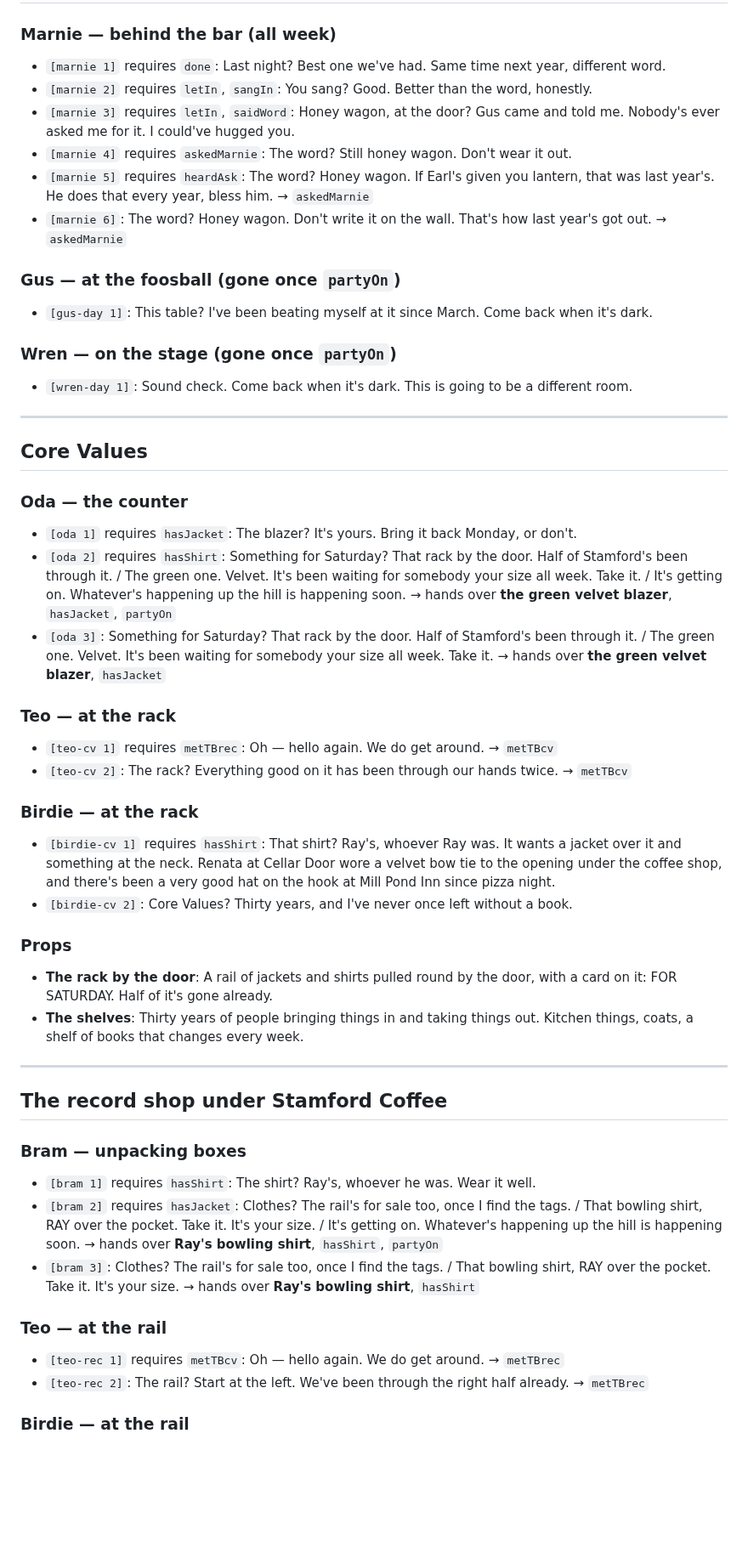
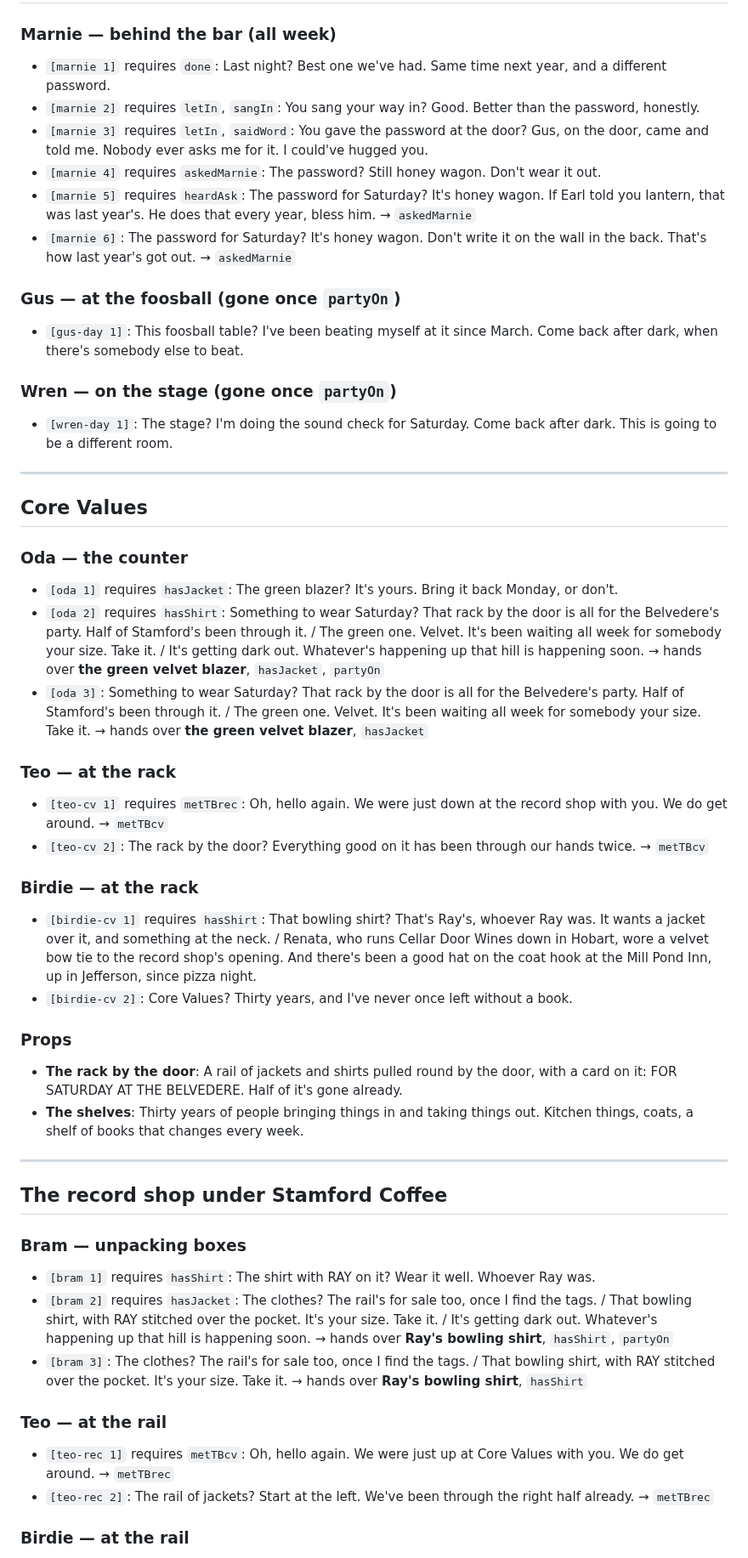
Before and after one commit to TomHennen/mainstreet, a Markdown page: docs/route10-bel-party-script.md, the part around one of its changes. Shown at 85% size. GitHub-like rendering; blank space fills up the shorter version.

```diff
--- a/docs/route10-bel-party-script.md
+++ b/docs/route10-bel-party-script.md
@@ -64,20 +69,20 @@ Flags: `heardAsk`, `askedMarnie`, `hasJacket`, `hasShirt`, `hasTie`,
 
 ### Marnie — behind the bar (all week)
 
-- `[marnie 1]` requires `done`: Last night? Best one we've had. Same time next year, different word.
-- `[marnie 2]` requires `letIn`, `sangIn`: You sang? Good. Better than the word, honestly.
-- `[marnie 3]` requires `letIn`, `saidWord`: Honey wagon, at the door? Gus came and told me. Nobody's ever asked me for it. I could've hugged you.
-- `[marnie 4]` requires `askedMarnie`: The word? Still honey wagon. Don't wear it out.
-- `[marnie 5]` requires `heardAsk`: The word? Honey wagon. If Earl's given you lantern, that was last year's. He does that every year, bless him. → `askedMarnie`
-- `[marnie 6]`: The word? Honey wagon. Don't write it on the wall. That's how last year's got out. → `askedMarnie`
+- `[marnie 1]` requires `done`: Last night? Best one we've had. Same time next year, and a different password.
+- `[marnie 2]` requires `letIn`, `sangIn`: You sang your way in? Good. Better than the password, honestly.
+- `[marnie 3]` requires `letIn`, `saidWord`: You gave the password at the door? Gus, on the door, came and told me. Nobody ever asks me for it. I could've hugged you.
+- `[marnie 4]` requires `askedMarnie`: The password? Still honey wagon. Don't wear it out.
+- `[marnie 5]` requires `heardAsk`: The password for Saturday? It's honey wagon. If Earl told you lantern, that was last year's. He does that every year, bless him. → `askedMarnie`
+- `[marnie 6]`: The password for Saturday? It's honey wagon. Don't write it on the wall in the back. That's how last year's got out. → `askedMarnie`
 
 ### Gus — at the foosball (gone once `partyOn`)
 
-- `[gus-day 1]`: This table? I've been beating myself at it since March. Come back when it's dark.
+- `[gus-day 1]`: This foosball table? I've been beating myself at it since March. Come back after dark, when there's somebody else to beat.
 
 ### Wren — on the stage (gone once `partyOn`)
 
-- `[wren-day 1]`: Sound check. Come back when it's dark. This is going to be a different room.
+- `[wren-day 1]`: The stage? I'm doing the sound check for Saturday. Come back after dark. This is going to be a different room.
 
 ---
 
@@ -85,23 +90,23 @@ Flags: `heardAsk`, `askedMarnie`, `hasJacket`, `hasShirt`, `hasTie`,
 
 ### Oda — the counter
 
-- `[oda 1]` requires `hasJacket`: The blazer? It's yours. Bring it back Monday, or don't.
-- `[oda 2]` requires `hasShirt`: Something for Saturday? That rack by the door. Half of Stamford's been through it. / The green one. Velvet. It's been waiting for somebody your size all week. Take it. / It's getting on. Whatever's happening up the hill is happening soon. → hands over **the green velvet blazer**, `hasJacket`, `partyOn`
-- `[oda 3]`: Something for Saturday? That rack by the door. Half of Stamford's been through it. / The green one. Velvet. It's been waiting for somebody your size all week. Take it. → hands over **the green velvet blazer**, `hasJacket`
+- `[oda 1]` requires `hasJacket`: The green blazer? It's yours. Bring it back Monday, or don't.
+- `[oda 2]` requires `hasShirt`: Something to wear Saturday? That rack by the door is all for the Belvedere's party. Half of Stamford's been through it. / The green one. Velvet. It's been waiting all week for somebody your size. Take it. / It's getting dark out. Whatever's happening up that hill is happening soon. → hands over **the green velvet blazer**, `hasJacket`, `partyOn`
+- `[oda 3]`: Something to wear Saturday? That rack by the door is all for the Belvedere's party. Half of Stamford's been through it. / The green one. Velvet. It's been waiting all week for somebody your size. Take it. → hands over **the green velvet blazer**, `hasJacket`
 
 ### Teo — at the rack
 
-- `[teo-cv 1]` requires `metTBrec`: Oh — hello again. We do get around. → `metTBcv`
-- `[teo-cv 2]`: The rack? Everything good on it has been through our hands twice. → `metTBcv`
+- `[teo-cv 1]` requires `metTBrec`: Oh, hello again. We were just down at the record shop with you. We do get around. → `metTBcv`
+- `[teo-cv 2]`: The rack by the door? Everything good on it has been through our hands twice. → `metTBcv`
 
 ### Birdie — at the rack
 
-- `[birdie-cv 1]` requires `hasShirt`: That shirt? Ray's, whoever Ray was. It wants a jacket over it and something at the neck. Renata at Cellar Door wore a velvet bow tie to the opening under the coffee shop, and there's been a very good hat on the hook at Mill Pond Inn since pizza night.
+- `[birdie-cv 1]` requires `hasShirt`: That bowling shirt? That's Ray's, whoever Ray was. It wants a jacket over it, and something at the neck. / Renata, who runs Cellar Door Wines down in Hobart, wore a velvet bow tie to the record shop's opening. And there's been a good hat on the coat hook at the Mill Pond Inn, up in Jefferson, since pizza night.
 - `[birdie-cv 2]`: Core Values? Thirty years, and I've never once left without a book.
 
 ### Props
 
-- **The rack by the door**: A rail of jackets and shirts pulled round by the door, with a card on it: FOR SATURDAY. Half of it's gone already.
+- **The rack by the door**: A rail of jackets and shirts pulled round by the door, with a card on it: FOR SATURDAY AT THE BELVEDERE. Half of it's gone already.
 - **The shelves**: Thirty years of people bringing things in and taking things out. Kitchen things, coats, a shelf of books that changes every week.
 
 ---
@@ -110,14 +115,14 @@ Flags: `heardAsk`, `askedMarnie`, `hasJacket`, `hasShirt`, `hasTie`,
 
 ### Bram — unpacking boxes
 
-- `[bram 1]` requires `hasShirt`: The shirt? Ray's, whoever he was. Wear it well.
-- `[bram 2]` requires `hasJacket`: Clothes? The rail's for sale too, once I find the tags. / That bowling shirt, RAY over the pocket. Take it. It's your size. / It's getting on. Whatever's happening up the hill is happening soon. → hands over **Ray's bowling shirt**, `hasShirt`, `partyOn`
-- `[bram 3]`: Clothes? The rail's for sale too, once I find the tags. / That bowling shirt, RAY over the pocket. Take it. It's your size. → hands over **Ray's bowling shirt**, `hasShirt`
+- `[bram 1]` requires `hasShirt`: The shirt with RAY on it? Wear it well. Whoever Ray was.
+- `[bram 2]` requires `hasJacket`: The clothes? The rail's for sale too, once I find the tags. / That bowling shirt, with RAY stitched over the pocket. It's your size. Take it. / It's getting dark out. Whatever's happening up that hill is happening soon. → hands over **Ray's bowling shirt**, `hasShirt`, `partyOn`
+- `[bram 3]`: The clothes? The rail's for sale too, once I find the tags. / That bowling shirt, with RAY stitched over the pocket. It's your size. Take it. → hands over **Ray's bowling shirt**, `hasShirt`
 
 ### Teo — at the rail
 
-- `[teo-rec 1]` requires `metTBcv`: Oh — hello again. We do get around. → `metTBrec`
-- `[teo-rec 2]`: The rail? Start at the left. We've been through the right half already. → `metTBrec`
+- `[teo-rec 1]` requires `metTBcv`: Oh, hello again. We were just up at Core Values with you. We do get around. → `metTBrec`
+- `[teo-rec 2]`: The rail of jackets? Start at the left. We've been through the right half already. → `metTBrec`
 
 ### Birdie — at the rail
 
```
Also changed, not shown: other parts of docs/route10-bel-party-script.md (+59 -53 lines).
